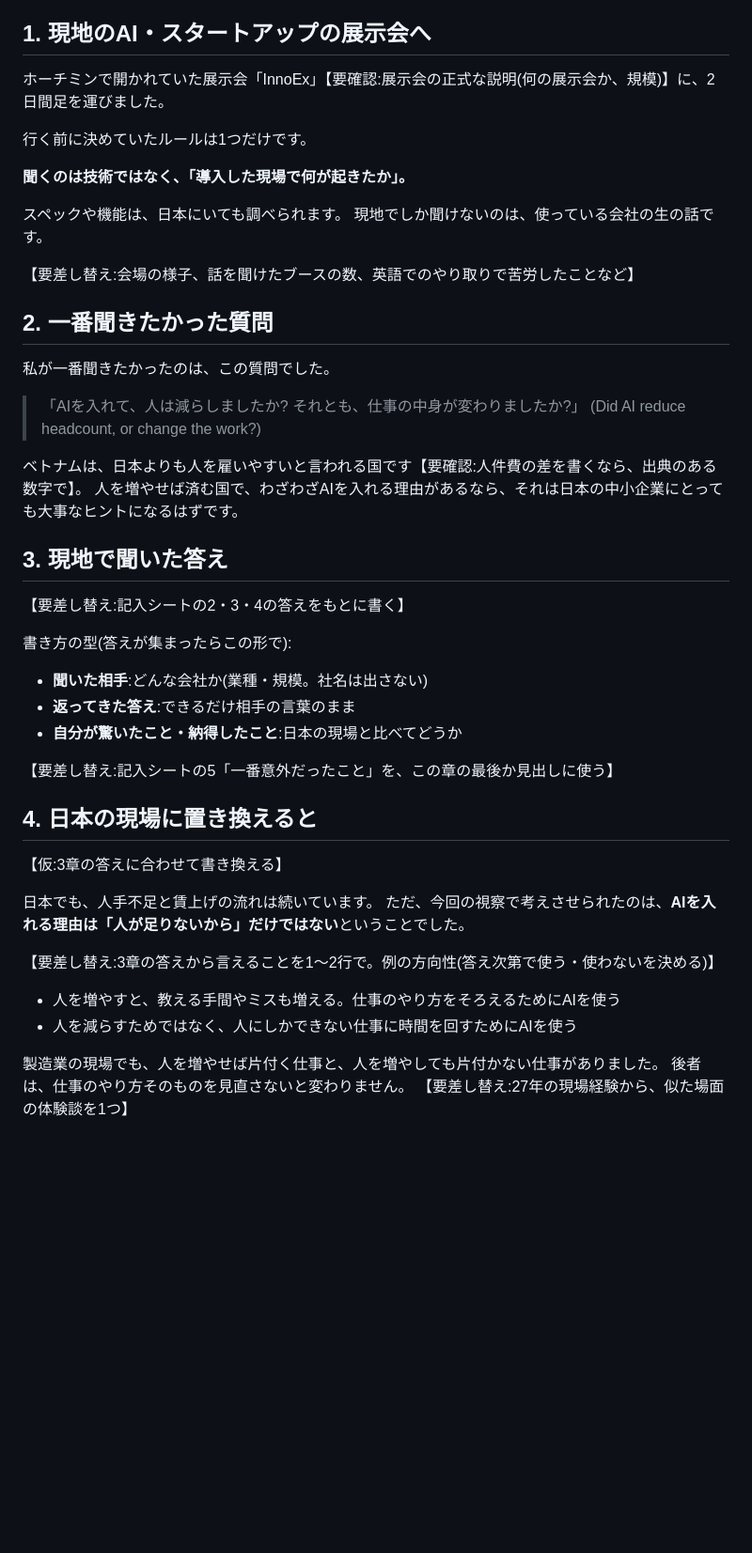
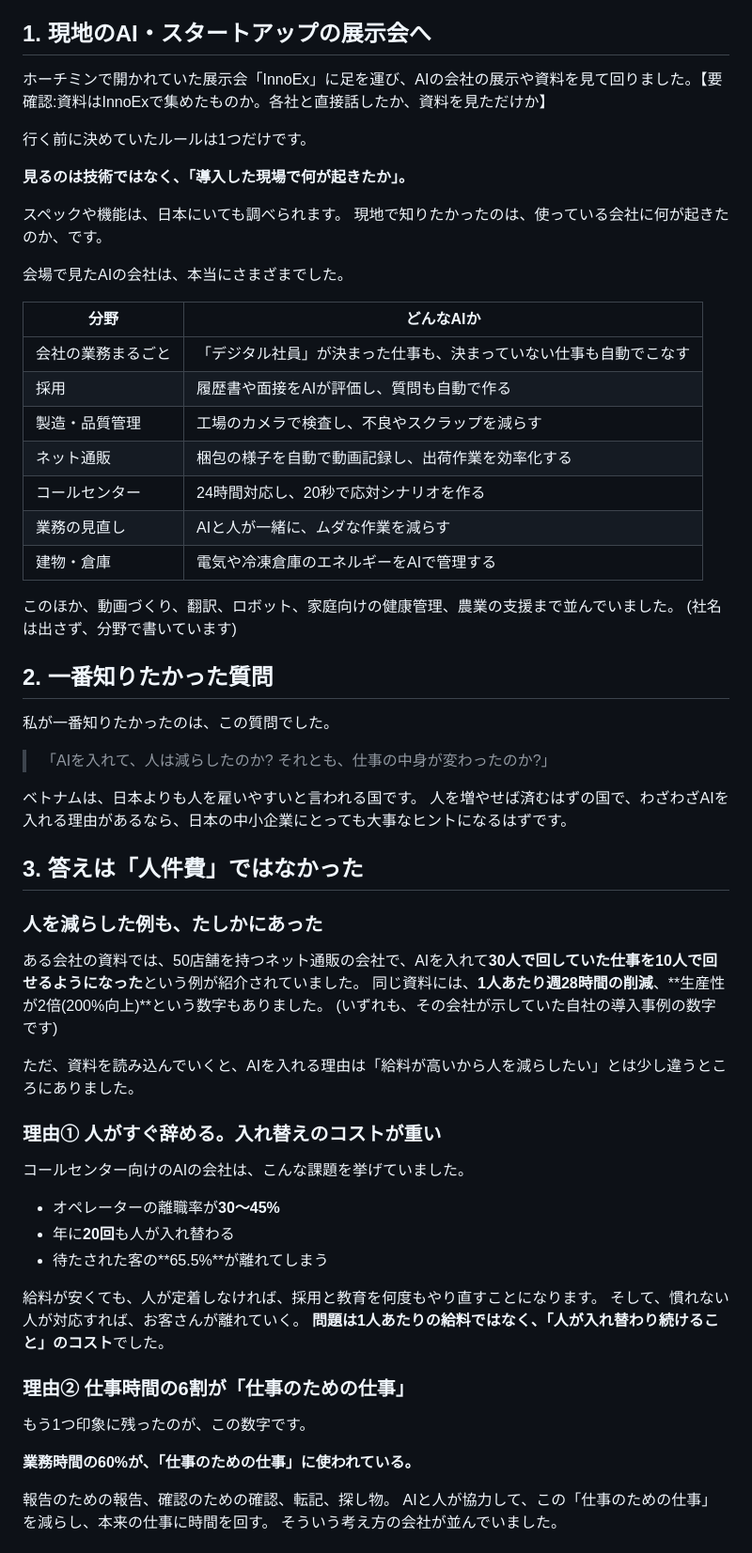
Before and after one commit to inoueindustries/-, a Markdown page: ノウハウ図書館_下書き_人件費が安い国でもAIを入れる理由.md, the part around one of its changes. Shown at 94% size. Drawn GitHub-style; blank space fills up the shorter version.

```diff
--- a/ノウハウ図書館_下書き_人件費が安い国でもAIを入れる理由.md
+++ b/ノウハウ図書館_下書き_人件費が安い国でもAIを入れる理由.md
@@ -49,50 +35,68 @@ AIの話をすると、よくこう言われます。
 
 ## 1. 現地のAI・スタートアップの展示会へ
 
-ホーチミンで開かれていた展示会「InnoEx」【要確認:展示会の正式な説明(何の展示会か、規模)】に、2日間足を運びました。
+ホーチミンで開かれていた展示会「InnoEx」に足を運び、AIの会社の展示や資料を見て回りました。【要確認:資料はInnoExで集めたものか。各社と直接話したか、資料を見ただけか】
 
 行く前に決めていたルールは1つだけです。
 
-**聞くのは技術ではなく、「導入した現場で何が起きたか」。**
+**見るのは技術ではなく、「導入した現場で何が起きたか」。**
 
 スペックや機能は、日本にいても調べられます。
-現地でしか聞けないのは、使っている会社の生の話です。
+現地で知りたかったのは、使っている会社に何が起きたのか、です。
 
-【要差し替え:会場の様子、話を聞けたブースの数、英語でのやり取りで苦労したことなど】
+会場で見たAIの会社は、本当にさまざまでした。
 
-## 2. 一番聞きたかった質問
+| 分野 | どんなAIか |
+|---|---|
+| 会社の業務まるごと | 「デジタル社員」が決まった仕事も、決まっていない仕事も自動でこなす |
+| 採用 | 履歴書や面接をAIが評価し、質問も自動で作る |
+| 製造・品質管理 | 工場のカメラで検査し、不良やスクラップを減らす |
+| ネット通販 | 梱包の様子を自動で動画記録し、出荷作業を効率化する |
+| コールセンター | 24時間対応し、20秒で応対シナリオを作る |
+| 業務の見直し | AIと人が一緒に、ムダな作業を減らす |
+| 建物・倉庫 | 電気や冷凍倉庫のエネルギーをAIで管理する |
 
-私が一番聞きたかったのは、この質問でした。
+このほか、動画づくり、翻訳、ロボット、家庭向けの健康管理、農業の支援まで並んでいました。
+(社名は出さず、分野で書いています)
 
-> 「AIを入れて、人は減らしましたか? それとも、仕事の中身が変わりましたか?」
-> (Did AI reduce headcount, or change the work?)
+## 2. 一番知りたかった質問
 
-ベトナムは、日本よりも人を雇いやすいと言われる国です【要確認:人件費の差を書くなら、出典のある数字で】。
-人を増やせば済む国で、わざわざAIを入れる理由があるなら、それは日本の中小企業にとっても大事なヒントになるはずです。
+私が一番知りたかったのは、この質問でした。
 
-## 3. 現地で聞いた答え
+> 「AIを入れて、人は減らしたのか? それとも、仕事の中身が変わったのか?」
 
-【要差し替え:記入シートの2・3・4の答えをもとに書く】
+ベトナムは、日本よりも人を雇いやすいと言われる国です。
+人を増やせば済むはずの国で、わざわざAIを入れる理由があるなら、日本の中小企業にとっても大事なヒントになるはずです。
 
-書き方の型(答えが集まったらこの形で):
+## 3. 答えは「人件費」ではなかった
 
-- **聞いた相手**:どんな会社か(業種・規模。社名は出さない)
-- **返ってきた答え**:できるだけ相手の言葉のまま
-- **自分が驚いたこと・納得したこと**:日本の現場と比べてどうか
+### 人を減らした例も、たしかにあった
 
-【要差し替え:記入シートの5「一番意外だったこと」を、この章の最後か見出しに使う】
+ある会社の資料では、50店舗を持つネット通販の会社で、AIを入れて**30人で回していた仕事を10人で回せるようになった**という例が紹介されていました。
+同じ資料には、**1人あたり週28時間の削減**、**生産性が2倍(200%向上)**という数字もありました。
+(いずれも、その会社が示していた自社の導入事例の数字です)
 
-## 4. 日本の現場に置き換えると
+ただ、資料を読み込んでいくと、AIを入れる理由は「給料が高いから人を減らしたい」とは少し違うところにありました。
 
-【仮:3章の答えに合わせて書き換える】
+### 理由① 人がすぐ辞める。入れ替えのコストが重い
 
-日本でも、人手不足と賃上げの流れは続いています。
-ただ、今回の視察で考えさせられたのは、**AIを入れる理由は「人が足りないから」だけではない**ということでした。
+コールセンター向けのAIの会社は、こんな課題を挙げていました。
 
-【要差し替え:3章の答えから言えることを1〜2行で。例の方向性(答え次第で使う・使わないを決める)】
-- 人を増やすと、教える手間やミスも増える。仕事のやり方をそろえるためにAIを使う
-- 人を減らすためではなく、人にしかできない仕事に時間を回すためにAIを使う
+- オペレーターの離職率が**30〜45%**
+- 年に**20回**も人が入れ替わる
+- 待たされた客の**65.5%**が離れてしまう
 
-製造業の現場でも、人を増やせば片付く仕事と、人を増やしても片付かない仕事がありました。
-後者は、仕事のやり方そのものを見直さないと変わりません。
-【要差し替え:27年の現場経験から、似た場面の体験談を1つ】
+給料が安くても、人が定着しなければ、採用と教育を何度もやり直すことになります。
+そして、慣れない人が対応すれば、お客さんが離れていく。
+**問題は1人あたりの給料ではなく、「人が入れ替わり続けること」のコスト**でした。
+
+### 理由② 仕事時間の6割が「仕事のための仕事」
+
+もう1つ印象に残ったのが、この数字です。
+
+**業務時間の60%が、「仕事のための仕事」に使われている。**
+
+報告のための報告、確認のための確認、転記、探し物。
+AIと人が協力して、この「仕事のための仕事」を減らし、本来の仕事に時間を回す。
+そういう考え方の会社が並んでいました。
+
```
Also changed, not shown: other parts of ノウハウ図書館_下書き_人件費が安い国でもAIを入れる理由.md (+46 -31 lines).
